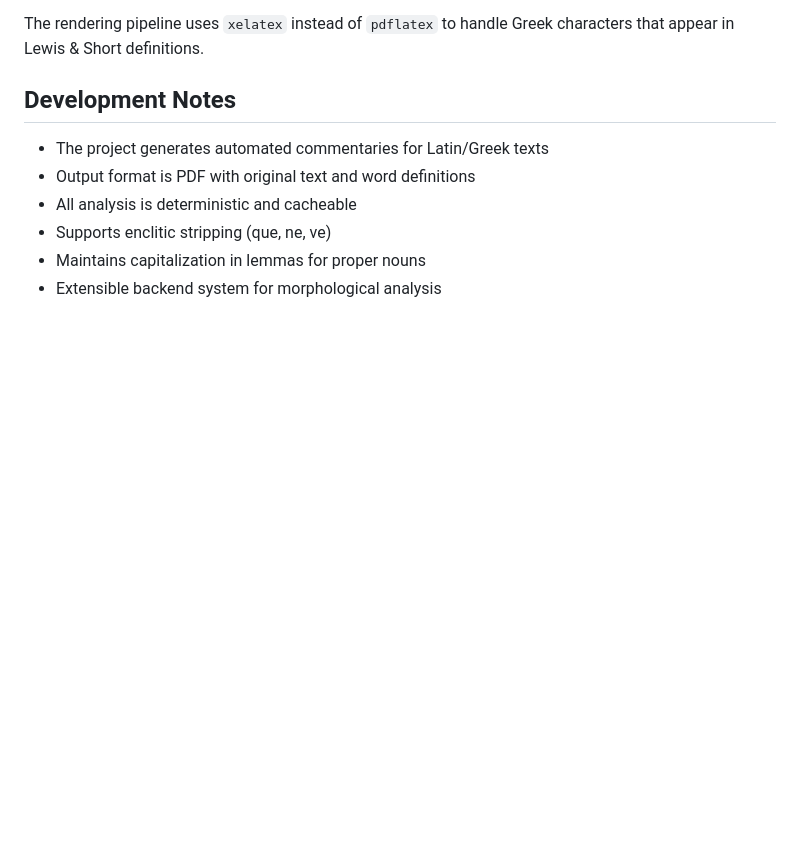
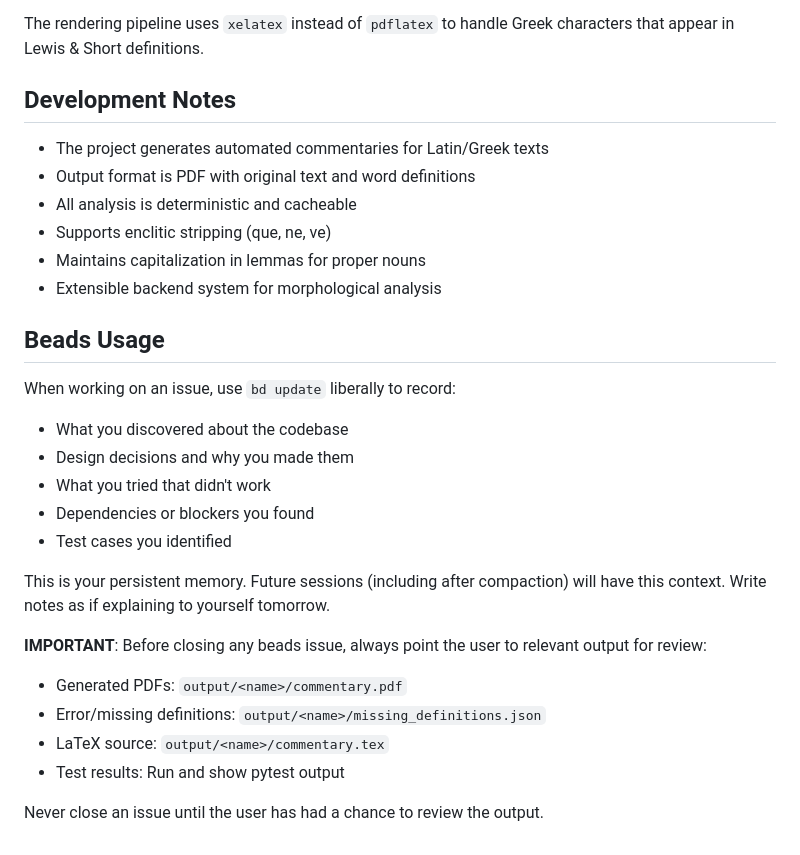
Before and after one commit to TylerKirby/auto-commentary, a Markdown page: CLAUDE.md, the part around the change. Drawn GitHub-style; blank space fills up the shorter version.

Commit message:
docs: add reminder to show output before closing beads issues
Co-Authored-By: Claude Opus 4.5 <noreply@anthropic.com>

```diff
--- a/CLAUDE.md
+++ b/CLAUDE.md
@@ -108,3 +108,23 @@ that appear in Lewis & Short definitions.
 - Supports enclitic stripping (que, ne, ve)
 - Maintains capitalization in lemmas for proper nouns
 - Extensible backend system for morphological analysis
+
+## Beads Usage
+
+When working on an issue, use `bd update` liberally to record:
+- What you discovered about the codebase
+- Design decisions and why you made them
+- What you tried that didn't work
+- Dependencies or blockers you found
+- Test cases you identified
+
+This is your persistent memory. Future sessions (including after compaction)
+will have this context. Write notes as if explaining to yourself tomorrow.
+
+**IMPORTANT**: Before closing any beads issue, always point the user to relevant output for review:
+- Generated PDFs: `output/<name>/commentary.pdf`
+- Error/missing definitions: `output/<name>/missing_definitions.json`
+- LaTeX source: `output/<name>/commentary.tex`
+- Test results: Run and show pytest output
+
+Never close an issue until the user has had a chance to review the output.
```
